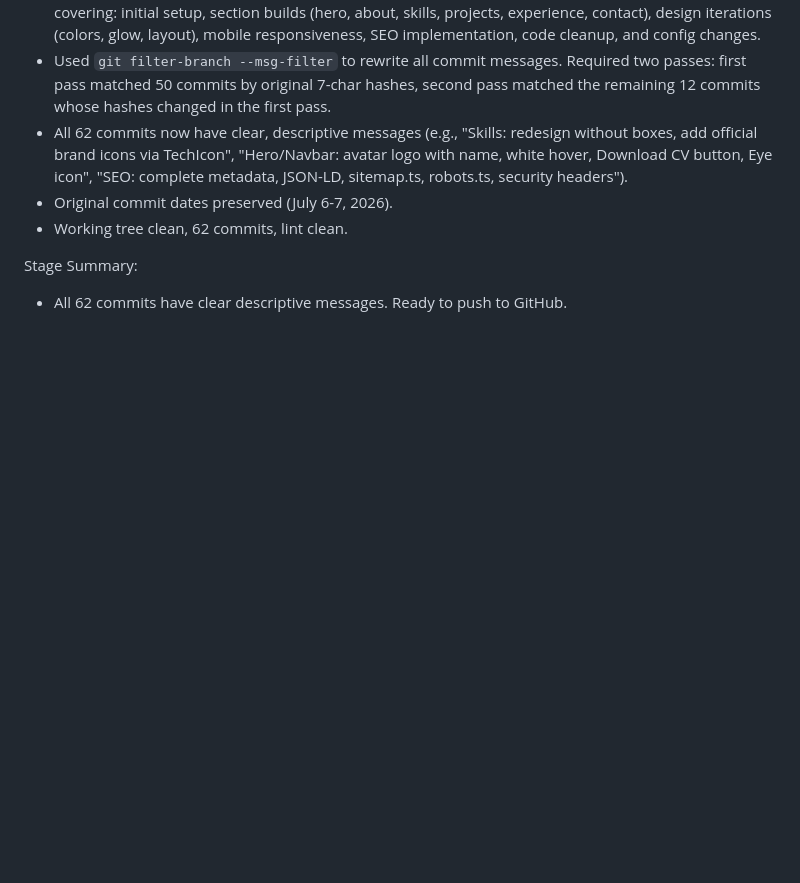
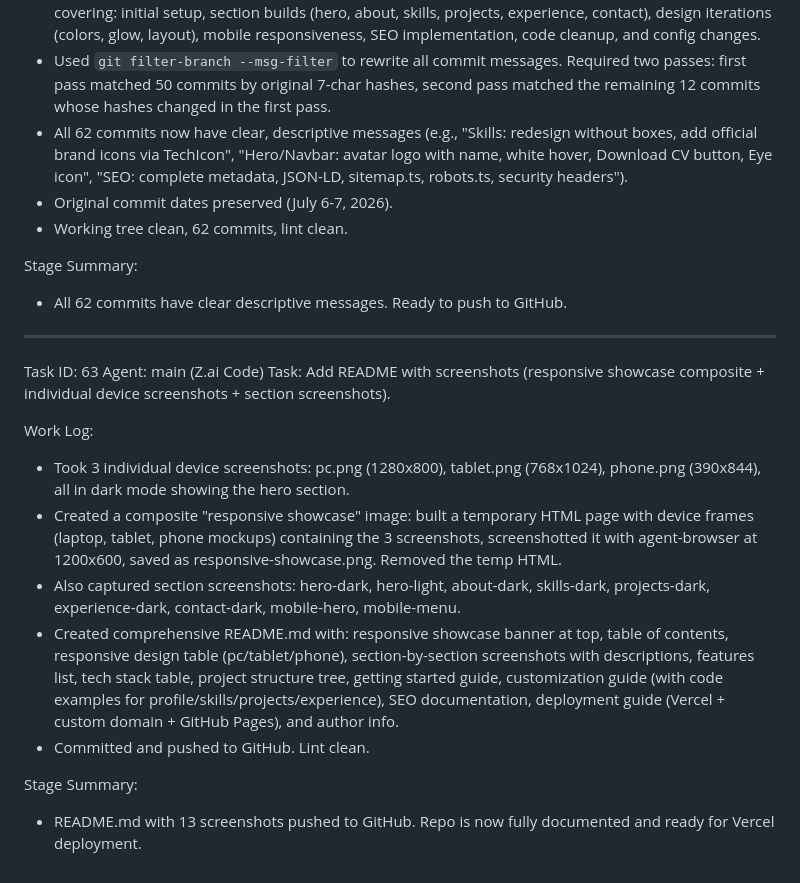
Before and after one commit to Najib-Rahmi/Najib-Rahmi.github.io, a Markdown page: worklog.md, the part around the change. Drawn GitHub-style; blank space fills up the shorter version.

Commit message:
b8aa04f1-c46d-49f8-bcb3-6c4314bf948d

```diff
--- a/worklog.md
+++ b/worklog.md
@@ -1158,3 +1158,18 @@ Work Log:
 
 Stage Summary:
 - All 62 commits have clear descriptive messages. Ready to push to GitHub.
+
+---
+Task ID: 63
+Agent: main (Z.ai Code)
+Task: Add README with screenshots (responsive showcase composite + individual device screenshots + section screenshots).
+
+Work Log:
+- Took 3 individual device screenshots: pc.png (1280x800), tablet.png (768x1024), phone.png (390x844), all in dark mode showing the hero section.
+- Created a composite "responsive showcase" image: built a temporary HTML page with device frames (laptop, tablet, phone mockups) containing the 3 screenshots, screenshotted it with agent-browser at 1200x600, saved as responsive-showcase.png. Removed the temp HTML.
+- Also captured section screenshots: hero-dark, hero-light, about-dark, skills-dark, projects-dark, experience-dark, contact-dark, mobile-hero, mobile-menu.
+- Created comprehensive README.md with: responsive showcase banner at top, table of contents, responsive design table (pc/tablet/phone), section-by-section screenshots with descriptions, features list, tech stack table, project structure tree, getting started guide, customization guide (with code examples for profile/skills/projects/experience), SEO documentation, deployment guide (Vercel + custom domain + GitHub Pages), and author info.
+- Committed and pushed to GitHub. Lint clean.
+
+Stage Summary:
+- README.md with 13 screenshots pushed to GitHub. Repo is now fully documented and ready for Vercel deployment.
```
